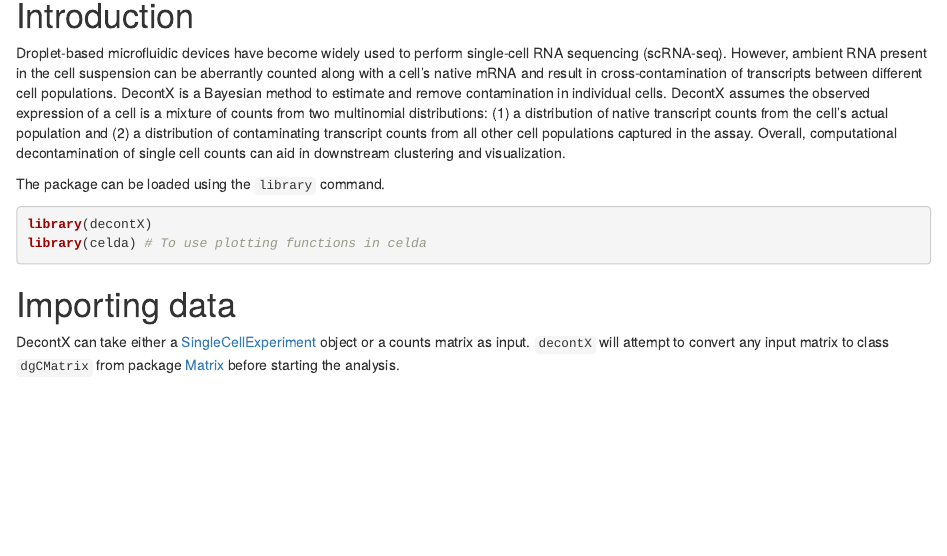
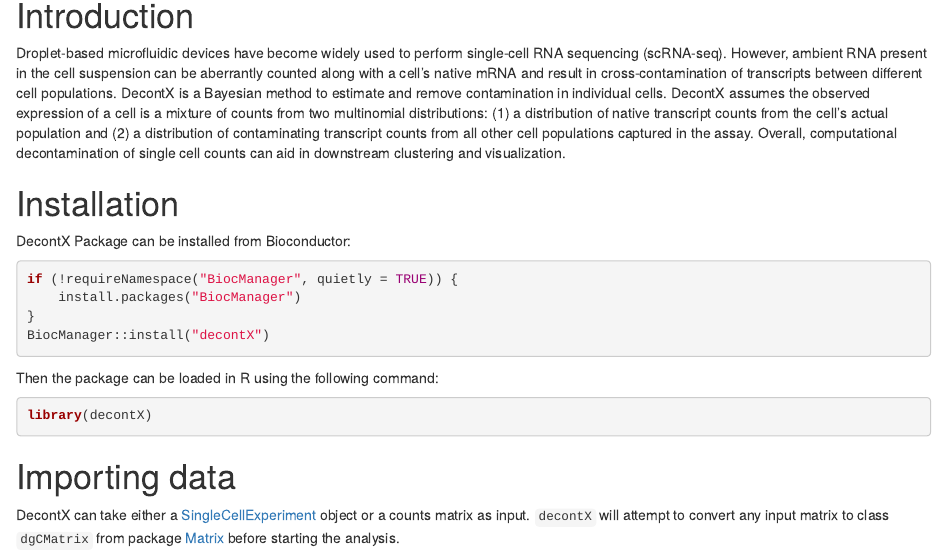
Before and after one commit to campbio/decontX, an R Markdown document (vignettes/decontX.Rmd): the page in a window 1100 px wide, from 430 px down. Rendered offline with R 4.5, knitr and Pandoc, with nearby package versions; drawn as R Markdown's standard HTML page in place of the format the file asks for; some code elsewhere in the file could not run offline.

Commit message:
update the vignette files to include installation instructions

````diff
--- a/vignettes/decontX.Rmd
+++ b/vignettes/decontX.Rmd
@@ -27,11 +27,21 @@
 # Introduction
 Droplet-based microfluidic devices have become widely used to perform single-cell RNA sequencing (scRNA-seq). However, ambient RNA present in the cell suspension can be aberrantly counted along with a cell’s native mRNA and result in cross-contamination of transcripts between different cell populations. DecontX is a Bayesian method to estimate and remove contamination in individual cells. DecontX assumes the observed expression of a cell is a mixture of counts from two multinomial distributions: (1) a distribution of native transcript counts from the cell’s actual population and (2) a distribution of contaminating transcript counts from all other cell populations captured in the assay. Overall, computational decontamination of single cell counts can aid in downstream clustering and visualization.
 
-The package can be loaded using the `library` command.
+# Installation
 
-```{r load, eval=TRUE, message=FALSE}
+DecontX Package can be installed from Bioconductor:
+
+```{r install, eval= FALSE}
+if (!requireNamespace("BiocManager", quietly = TRUE)) {
+    install.packages("BiocManager")
+}
+BiocManager::install("decontX")
+```
+
+Then the package can be loaded in R using the following command:
+
+```{r load, message=FALSE}
 library(decontX)
-library(celda) # To use plotting functions in celda
 ```
 
 # Importing data
````
Also changed, not shown: vignettes/decontPro.Rmd (+13 -2 lines), vignettes/decontX.Rmd (1 more changed lines).
